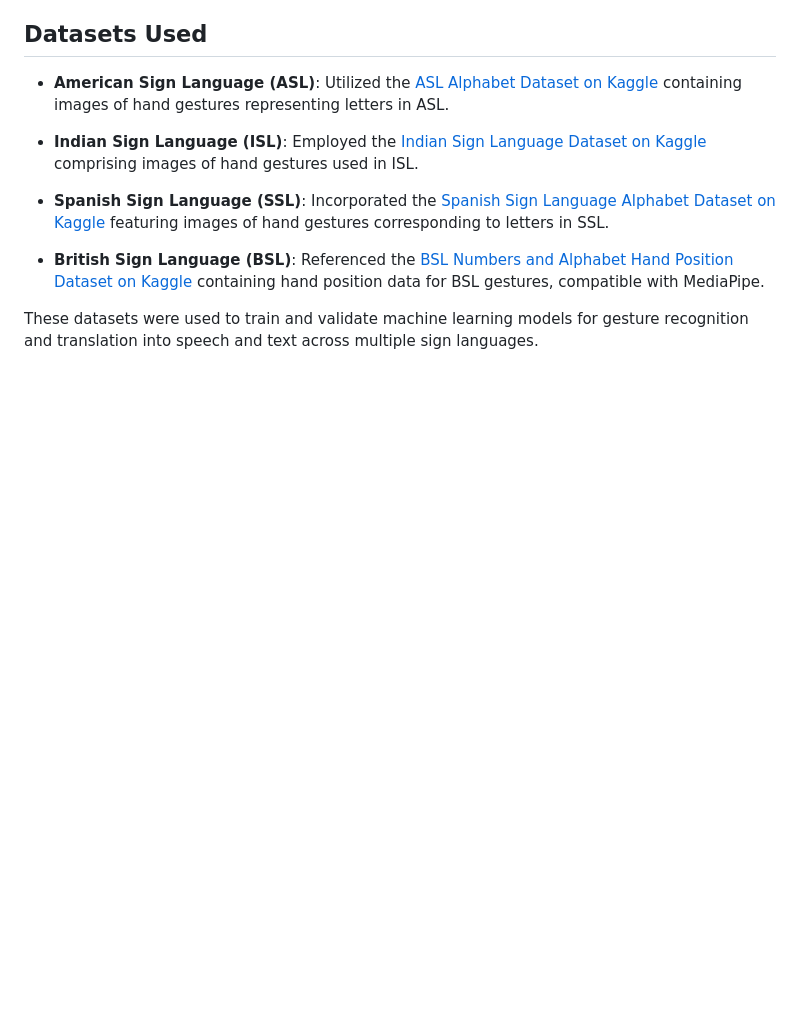
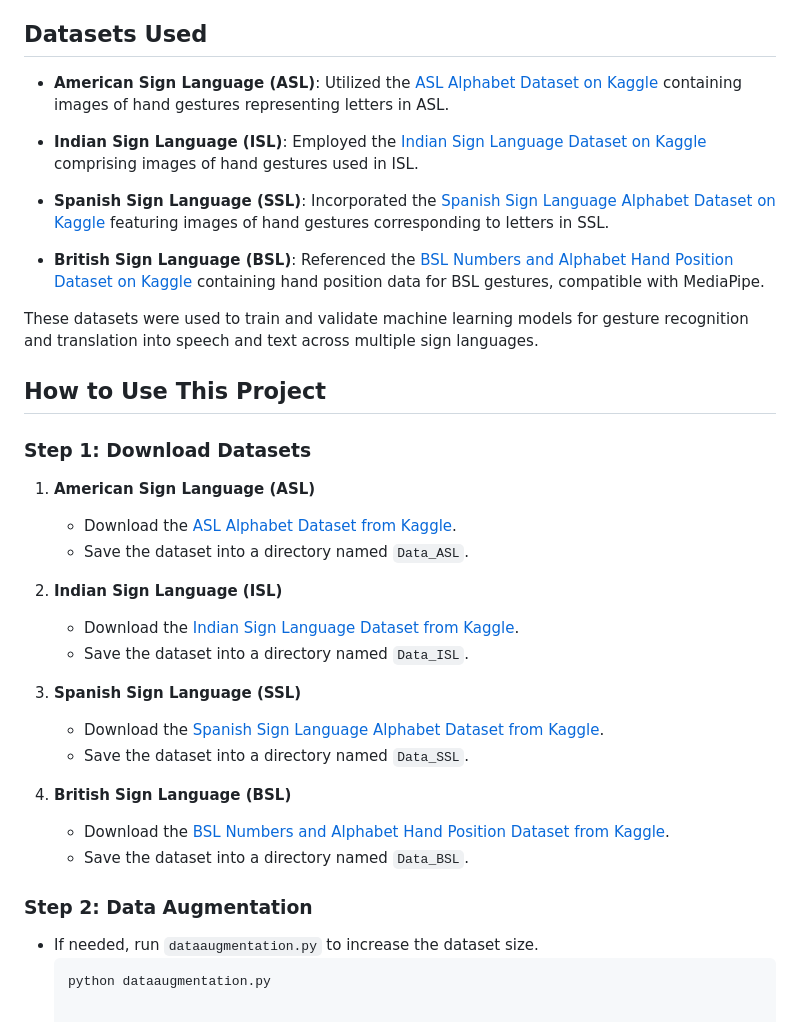
Before and after one commit to Niharika-Varshney/Multi-Sign-language-Speech-and-Text-Converter, a Markdown page: README.md, the part around one of its changes. Drawn GitHub-style; blank space fills up the shorter version.

````diff
--- a/README.md
+++ b/README.md
@@ -31,3 +31,29 @@ This project is designed as a tool for <u>communication between visually impaire
 - **British Sign Language (BSL)**: Referenced the [BSL Numbers and Alphabet Hand Position Dataset on Kaggle](https://www.kaggle.com/datasets/erentatepe/bsl-numbers-and-alphabet-hand-position-for-mediapipe?select=2_HAND_DATASET) containing hand position data for BSL gestures, compatible with MediaPipe.
 
 These datasets were used to train and validate machine learning models for gesture recognition and translation into speech and text across multiple sign languages.
+
+## How to Use This Project
+
+### Step 1: Download Datasets
+
+1. **American Sign Language (ASL)**
+   - Download the [ASL Alphabet Dataset from Kaggle](https://www.kaggle.com/datasets/grassknoted/asl-alphabet?select=asl_alphabet_train).
+   - Save the dataset into a directory named `Data_ASL`.
+
+2. **Indian Sign Language (ISL)**
+   - Download the [Indian Sign Language Dataset from Kaggle](https://www.kaggle.com/datasets/vaishnaviasonawane/indian-sign-language-dataset).
+   - Save the dataset into a directory named `Data_ISL`.
+
+3. **Spanish Sign Language (SSL)**
+   - Download the [Spanish Sign Language Alphabet Dataset from Kaggle](https://www.kaggle.com/datasets/kirlelea/spanish-sign-language-alphabet-static).
+   - Save the dataset into a directory named `Data_SSL`.
+
+4. **British Sign Language (BSL)**
+   - Download the [BSL Numbers and Alphabet Hand Position Dataset from Kaggle](https://www.kaggle.com/datasets/erentatepe/bsl-numbers-and-alphabet-hand-position-for-mediapipe?select=2_HAND_DATASET).
+   - Save the dataset into a directory named `Data_BSL`.
+
+### Step 2: Data Augmentation
+
+- If needed, run `dataaugmentation.py` to increase the dataset size.
+  ```sh
+  python dataaugmentation.py
````
Also changed, not shown: other parts of README.md (+1 -1 lines).
